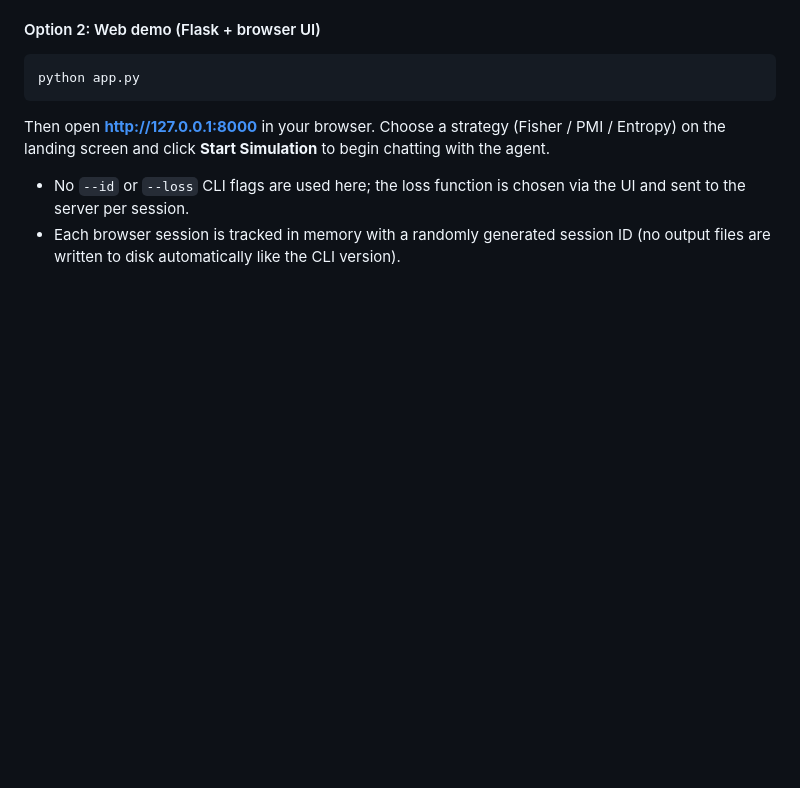
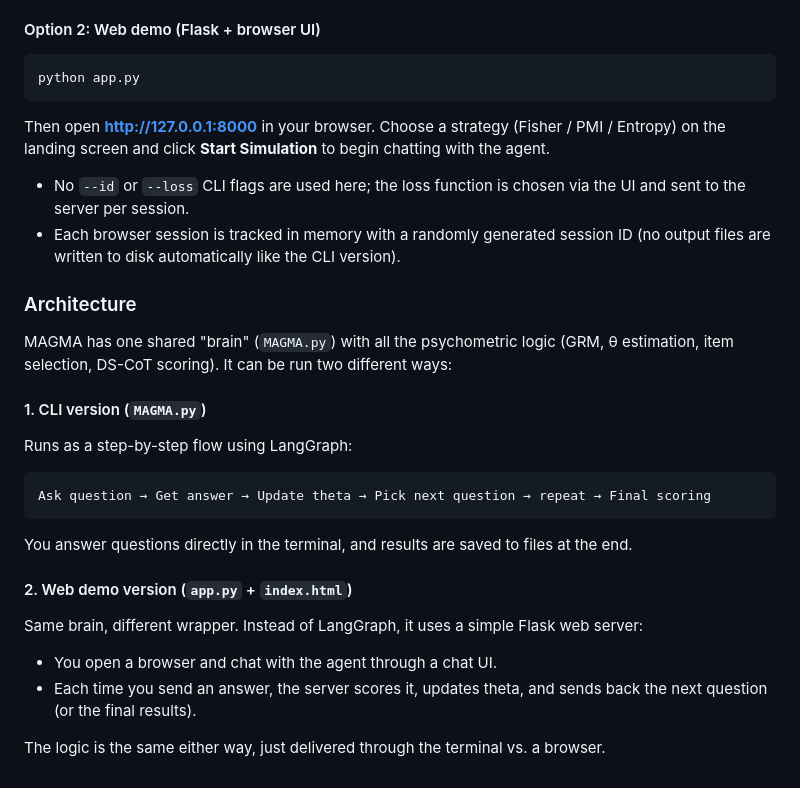
Before and after one commit to jirapon000/MAGMA, a Markdown page: README.md, the part around the change. GitHub-like rendering; blank space fills up the shorter version.

````diff
--- a/README.md
+++ b/README.md
@@ -101,3 +101,25 @@ Then open **http://127.0.0.1:8000** in your browser. Choose a strategy (Fisher /
 
 - No `--id` or `--loss` CLI flags are used here; the loss function is chosen via the UI and sent to the server per session.
 - Each browser session is tracked in memory with a randomly generated session ID (no output files are written to disk automatically like the CLI version).
+
+### Architecture
+MAGMA has one shared "brain" (`MAGMA.py`) with all the psychometric logic (GRM, θ estimation, item selection, DS-CoT scoring). It can be run two different ways:
+
+#### 1. CLI version (`MAGMA.py`)
+
+Runs as a step-by-step flow using LangGraph:
+
+```
+Ask question → Get answer → Update theta → Pick next question → repeat → Final scoring
+```
+
+You answer questions directly in the terminal, and results are saved to files at the end.
+
+#### 2. Web demo version (`app.py` + `index.html`)
+
+Same brain, different wrapper. Instead of LangGraph, it uses a simple Flask web server:
+
+- You open a browser and chat with the agent through a chat UI.
+- Each time you send an answer, the server scores it, updates theta, and sends back the next question (or the final results).
+
+The logic is the same either way, just delivered through the terminal vs. a browser.
````
